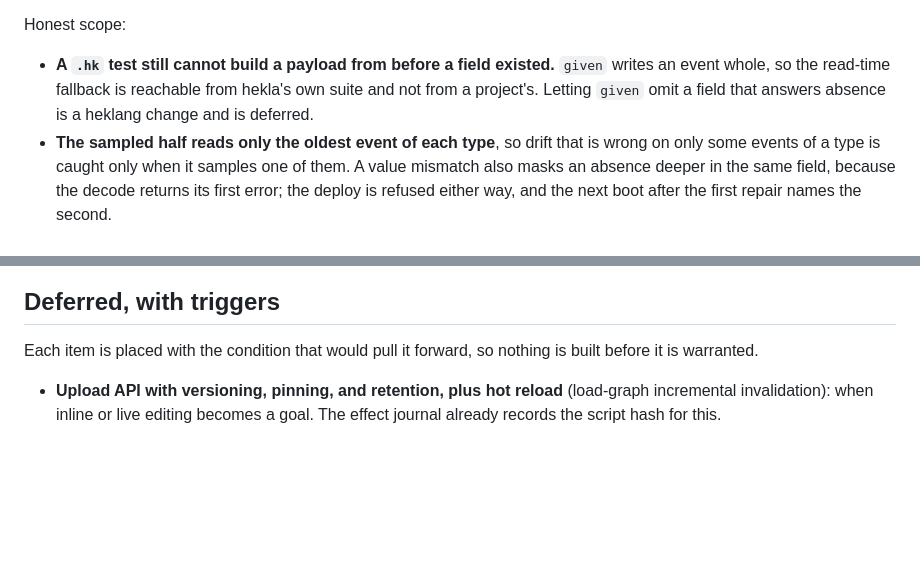
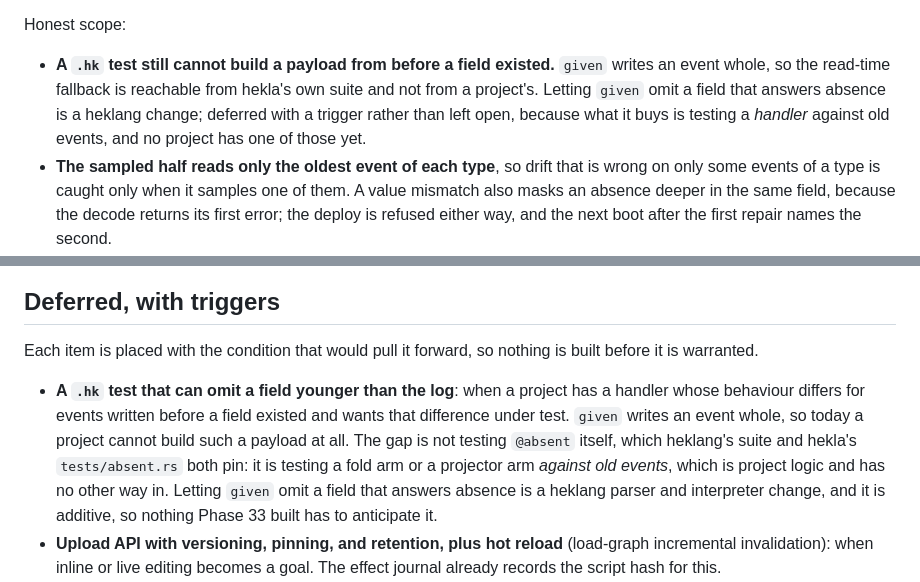
Before and after one commit to tephradb/hekla, a Markdown page: ROADMAP.md, 2 parts joined by grey strips. GitHub-like rendering; blank space fills up the shorter version.

Commit message:
docs: a test that omits a field younger than the log waits for a handler that needs one

```diff
--- a/ROADMAP.md
+++ b/ROADMAP.md
@@ -2159,7 +2159,9 @@ Honest scope:
 
 - **A `.hk` test still cannot build a payload from before a field existed.** `given` writes an event
   whole, so the read-time fallback is reachable from hekla's own suite and not from a project's.
-  Letting `given` omit a field that answers absence is a heklang change and is deferred.
+  Letting `given` omit a field that answers absence is a heklang change; deferred with a trigger
+  rather than left open, because what it buys is testing a *handler* against old events, and no
+  project has one of those yet.
 - **The sampled half reads only the oldest event of each type**, so drift that is wrong on only some
   events of a type is caught only when it samples one of them. A value mismatch also masks an absence
   deeper in the same field, because the decode returns its first error; the deploy is refused either
@@ -2177,6 +2179,13 @@ Honest scope:
 Each item is placed with the condition that would pull it forward, so nothing is built before it is
 warranted.
 
+- **A `.hk` test that can omit a field younger than the log**: when a project has a handler whose
+  behaviour differs for events written before a field existed and wants that difference under test.
+  `given` writes an event whole, so today a project cannot build such a payload at all. The gap is
+  not testing `@absent` itself, which heklang's suite and hekla's `tests/absent.rs` both pin: it is
+  testing a fold arm or a projector arm *against old events*, which is project logic and has no
+  other way in. Letting `given` omit a field that answers absence is a heklang parser and
+  interpreter change, and it is additive, so nothing Phase 33 built has to anticipate it.
 - **Upload API with versioning, pinning, and retention, plus hot reload** (load-graph incremental
   invalidation): when inline or live editing becomes a goal. The effect journal already records the
   script hash for this.
```
